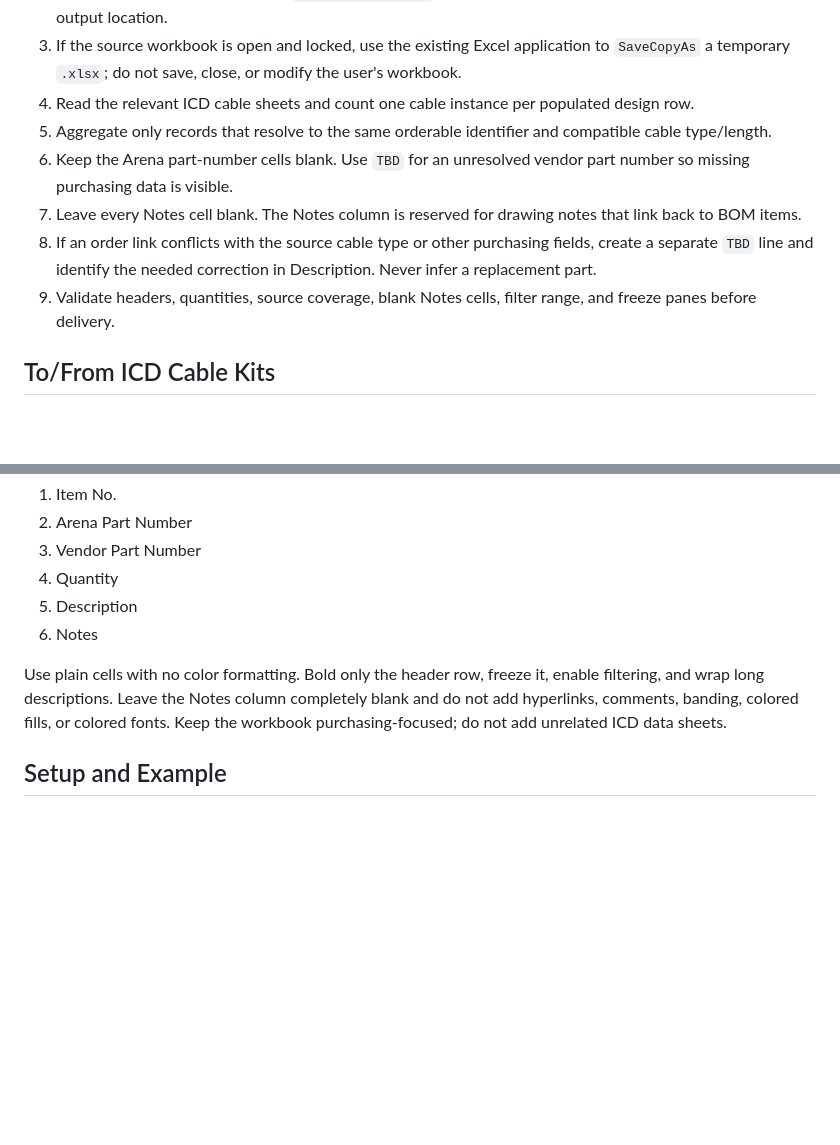
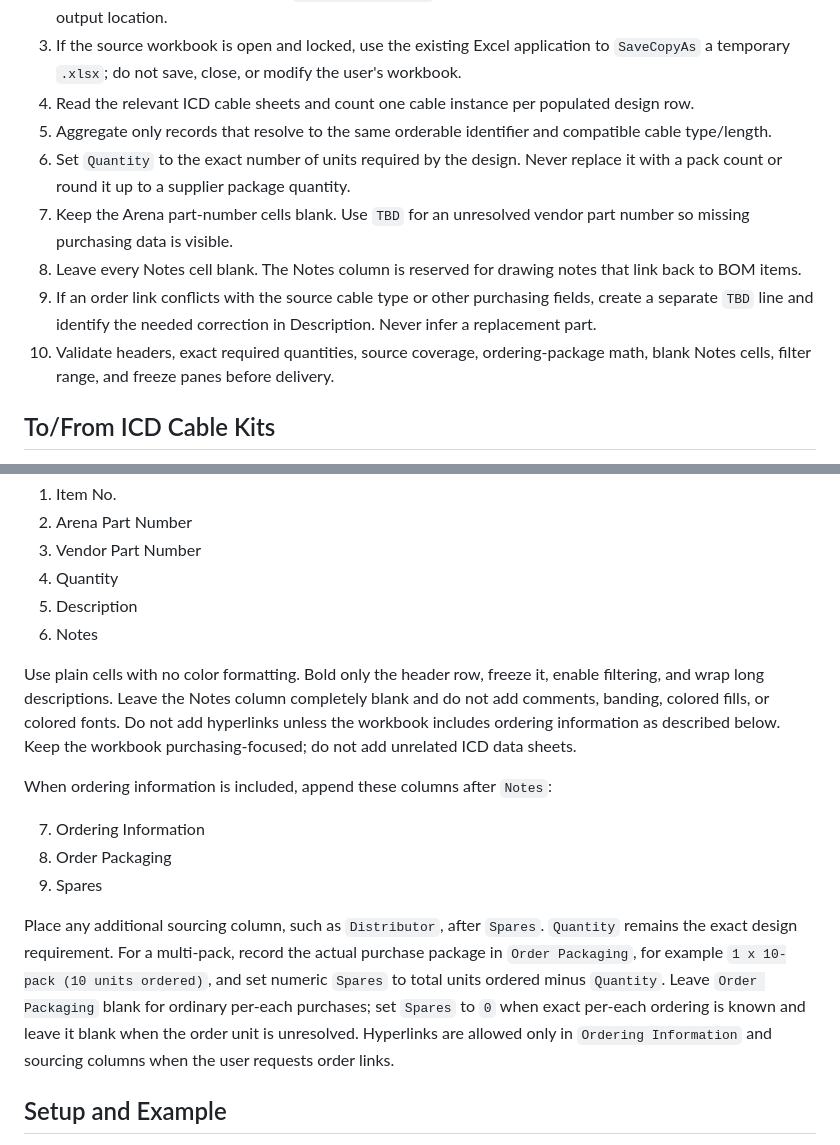
Before and after one commit to kjsoland/codex-skills, a Markdown page: skills/sol-cable-bom/SKILL.md, 2 parts joined by grey strips. GitHub-like rendering; blank space fills up the shorter version.

Commit message:
Track BOM package quantities and spares

```diff
--- a/skills/sol-cable-bom/SKILL.md
+++ b/skills/sol-cable-bom/SKILL.md
@@ -14,10 +14,11 @@ Create a traceable purchasing BOM from a Sol cable-related ICD without silently
 3. If the source workbook is open and locked, use the existing Excel application to `SaveCopyAs` a temporary `.xlsx`; do not save, close, or modify the user's workbook.
 4. Read the relevant ICD cable sheets and count one cable instance per populated design row.
 5. Aggregate only records that resolve to the same orderable identifier and compatible cable type/length.
-6. Keep the Arena part-number cells blank. Use `TBD` for an unresolved vendor part number so missing purchasing data is visible.
-7. Leave every Notes cell blank. The Notes column is reserved for drawing notes that link back to BOM items.
-8. If an order link conflicts with the source cable type or other purchasing fields, create a separate `TBD` line and identify the needed correction in Description. Never infer a replacement part.
-9. Validate headers, quantities, source coverage, blank Notes cells, filter range, and freeze panes before delivery.
+6. Set `Quantity` to the exact number of units required by the design. Never replace it with a pack count or round it up to a supplier package quantity.
+7. Keep the Arena part-number cells blank. Use `TBD` for an unresolved vendor part number so missing purchasing data is visible.
+8. Leave every Notes cell blank. The Notes column is reserved for drawing notes that link back to BOM items.
+9. If an order link conflicts with the source cable type or other purchasing fields, create a separate `TBD` line and identify the needed correction in Description. Never infer a replacement part.
+10. Validate headers, exact required quantities, source coverage, ordering-package math, blank Notes cells, filter range, and freeze panes before delivery.
 
 ## To/From ICD Cable Kits
 
@@ -55,7 +56,15 @@ Create one worksheet named `Cable BOM` with these columns in this order:
 5. Description
 6. Notes
 
-Use plain cells with no color formatting. Bold only the header row, freeze it, enable filtering, and wrap long descriptions. Leave the Notes column completely blank and do not add hyperlinks, comments, banding, colored fills, or colored fonts. Keep the workbook purchasing-focused; do not add unrelated ICD data sheets.
+Use plain cells with no color formatting. Bold only the header row, freeze it, enable filtering, and wrap long descriptions. Leave the Notes column completely blank and do not add comments, banding, colored fills, or colored fonts. Do not add hyperlinks unless the workbook includes ordering information as described below. Keep the workbook purchasing-focused; do not add unrelated ICD data sheets.
+
+When ordering information is included, append these columns after `Notes`:
+
+7. Ordering Information
+8. Order Packaging
+9. Spares
+
+Place any additional sourcing column, such as `Distributor`, after `Spares`. `Quantity` remains the exact design requirement. For a multi-pack, record the actual purchase package in `Order Packaging`, for example `1 x 10-pack (10 units ordered)`, and set numeric `Spares` to total units ordered minus `Quantity`. Leave `Order Packaging` blank for ordinary per-each purchases; set `Spares` to `0` when exact per-each ordering is known and leave it blank when the order unit is unresolved. Hyperlinks are allowed only in `Ordering Information` and sourcing columns when the user requests order links.
 
 ## Setup and Example
 
```
